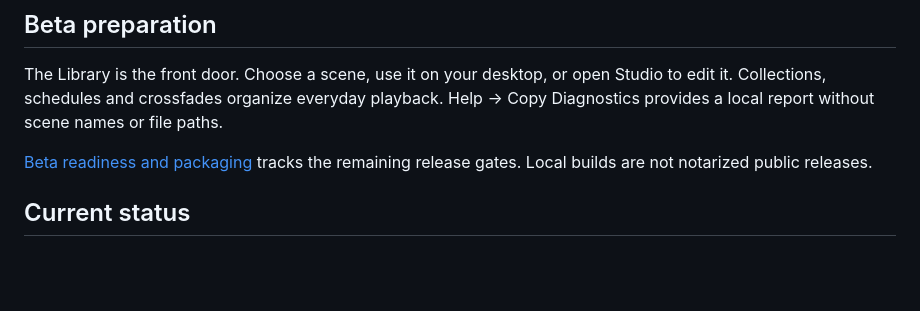
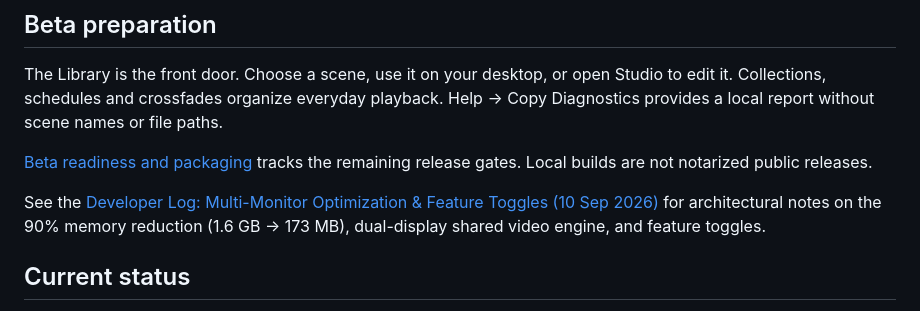
Before and after one commit to teamleaderleo/idlesse, a Markdown page: README.md, the part around the change. Drawn GitHub-style; blank space fills up the shorter version.

Commit message:
Add developer log for multi-monitor optimization and feature toggles

```diff
--- a/README.md
+++ b/README.md
@@ -25,6 +25,8 @@ Screensaver features:
 The Library is the front door. Choose a scene, use it on your desktop, or open Studio to edit it. Collections, schedules and crossfades organize everyday playback. Help → Copy Diagnostics provides a local report without scene names or file paths.
 
 [Beta readiness and packaging](docs/beta-readiness.md) tracks the remaining release gates. Local builds are not notarized public releases.
+
+See the [Developer Log: Multi-Monitor Optimization & Feature Toggles (10 Sep 2026)](docs/dev-log-2026-09-10.md) for architectural notes on the 90% memory reduction (1.6 GB → 173 MB), dual-display shared video engine, and feature toggles.
 
 ## Current status
 
```
Also changed, not shown: docs/dev-log-2026-09-10.md (added, +143 -0 lines).
